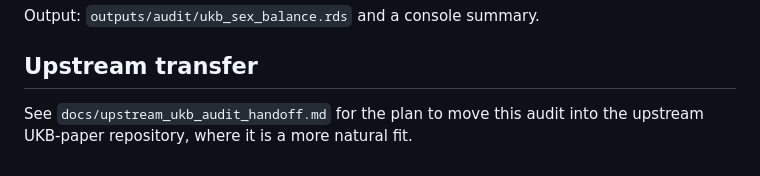
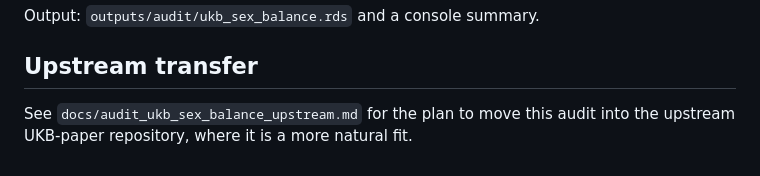
Before and after one commit to soffiafdz/hvr-cvr-mediation, a Markdown page: docs/audit_ukb_sex_balance.md, the part around the change. Rendered like a GitHub page.

```diff
--- a/docs/audit_ukb_sex_balance.md
+++ b/docs/audit_ukb_sex_balance.md
@@ -93,5 +93,5 @@ Output: `outputs/audit/ukb_sex_balance.rds` and a console summary.
 
 ## Upstream transfer
 
-See `docs/upstream_ukb_audit_handoff.md` for the plan to move this audit
+See `docs/audit_ukb_sex_balance_upstream.md` for the plan to move this audit
 into the upstream UKB-paper repository, where it is a more natural fit.
```
Also changed, not shown: docs/audit_ukb_sex_balance_upstream.md (renamed from docs/upstream_ukb_audit_handoff.md, +5 -5 lines).
